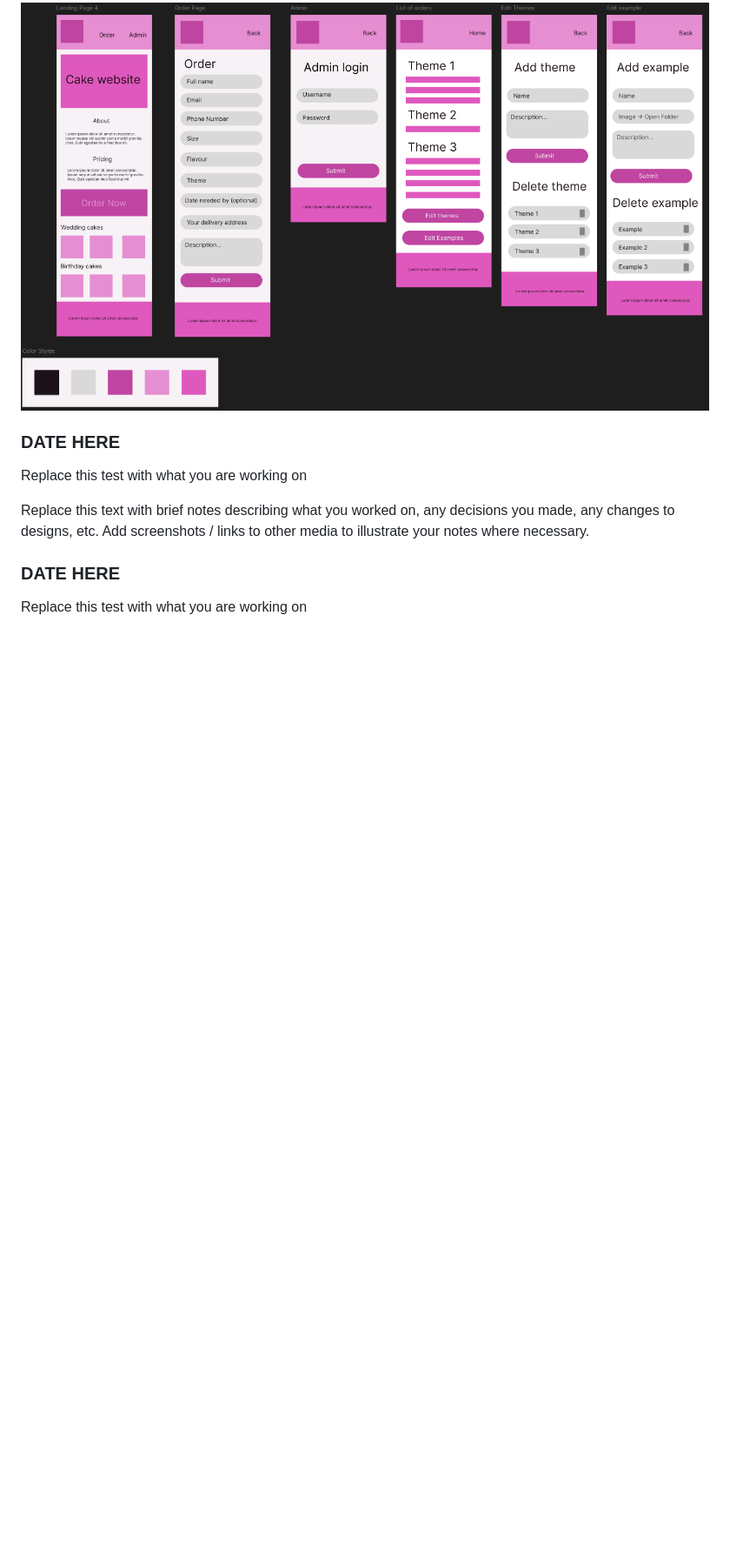
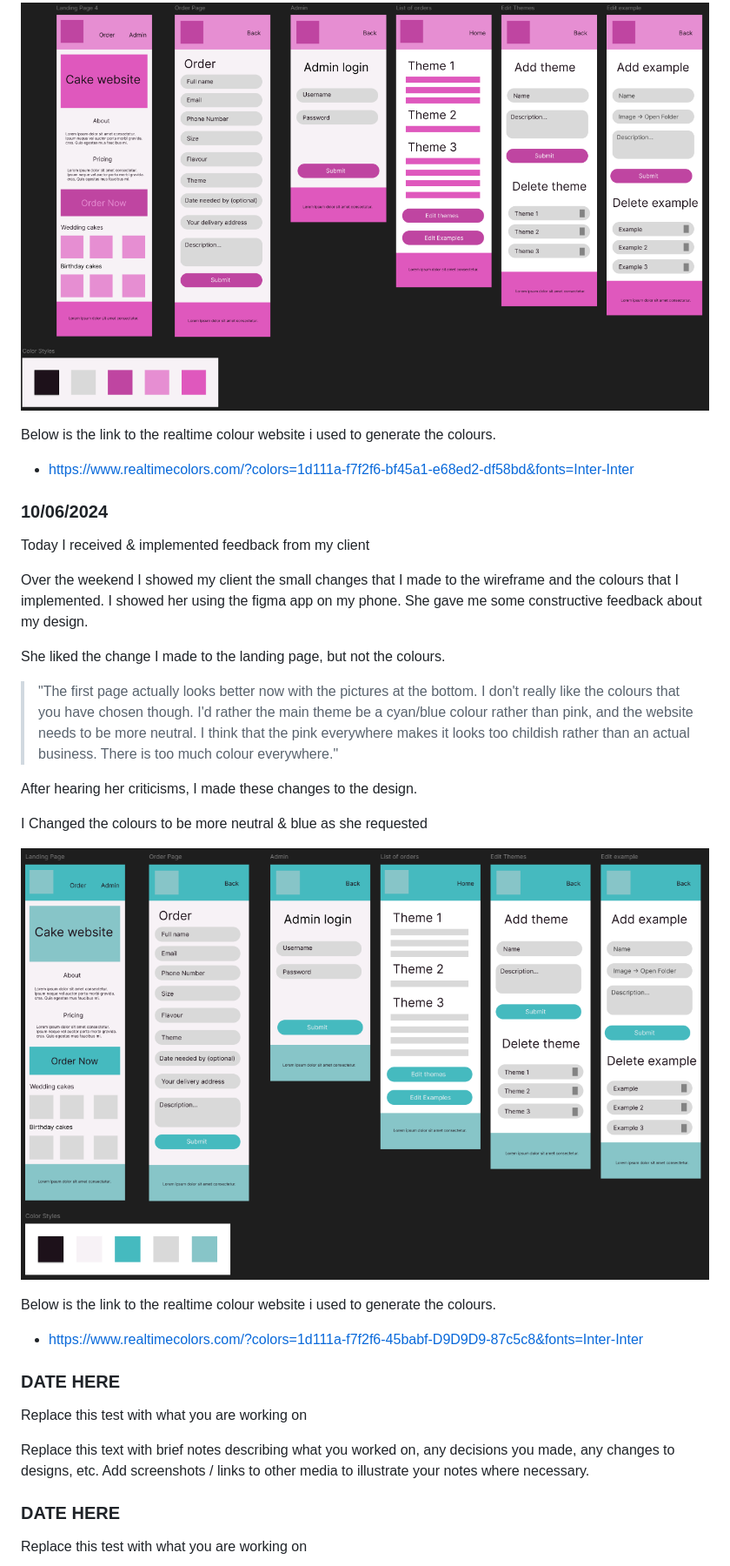
Before and after one commit to waimea-hwstringer/200assessment, a Markdown page: Development.md, the part around the change printed below. Shown: that part at 87% size. Drawn GitHub-style; pictures changed too: images/figma4.png (added); blank space fills up the shorter version.

```diff
--- a/Development.md
+++ b/Development.md
@@ -89,6 +89,27 @@ I edited the landing page to include the examples at the bottom in categorized g
 Later, I added colour to the wireframe. The colour palette that I used was automatically generated from Realtime Colors. I am not sure what my client wants colour scheme wise, so this will more than likely completely change in the future.
 
 ![figma3colour](images/figma3colour.png)
+
+Below is the link to the realtime colour website i used to generate the colours.
+- https://www.realtimecolors.com/?colors=1d111a-f7f2f6-bf45a1-e68ed2-df58bd&fonts=Inter-Inter
+
+### 10/06/2024
+
+Today I received & implemented feedback from my client
+
+Over the weekend I showed my client the small changes that I made to the wireframe and the colours that I implemented. I showed her using the figma app on my phone. She gave me some constructive feedback about my design.
+
+She liked the change I made to the landing page, but not the colours.
+>"The first page actually looks better now with the pictures at the bottom. I don't really like the colours that you have chosen though. I'd rather the main theme be a cyan/blue colour rather than pink, and the website needs to be more neutral. I think that the pink everywhere makes it looks too childish rather than an actual business. There is too much colour everywhere."
+
+After hearing her criticisms, I made these changes to the design.
+
+I Changed the colours to be more neutral & blue as she requested
+
+![figma with blue colours](images/figma4.png)
+
+Below is the link to the realtime colour website i used to generate the colours.
+- https://www.realtimecolors.com/?colors=1d111a-f7f2f6-45babf-D9D9D9-87c5c8&fonts=Inter-Inter
 
 ### DATE HERE
 
```
Also changed, not shown: other parts of Development.md (+24 -6 lines), Design.md (+2 -2 lines).
